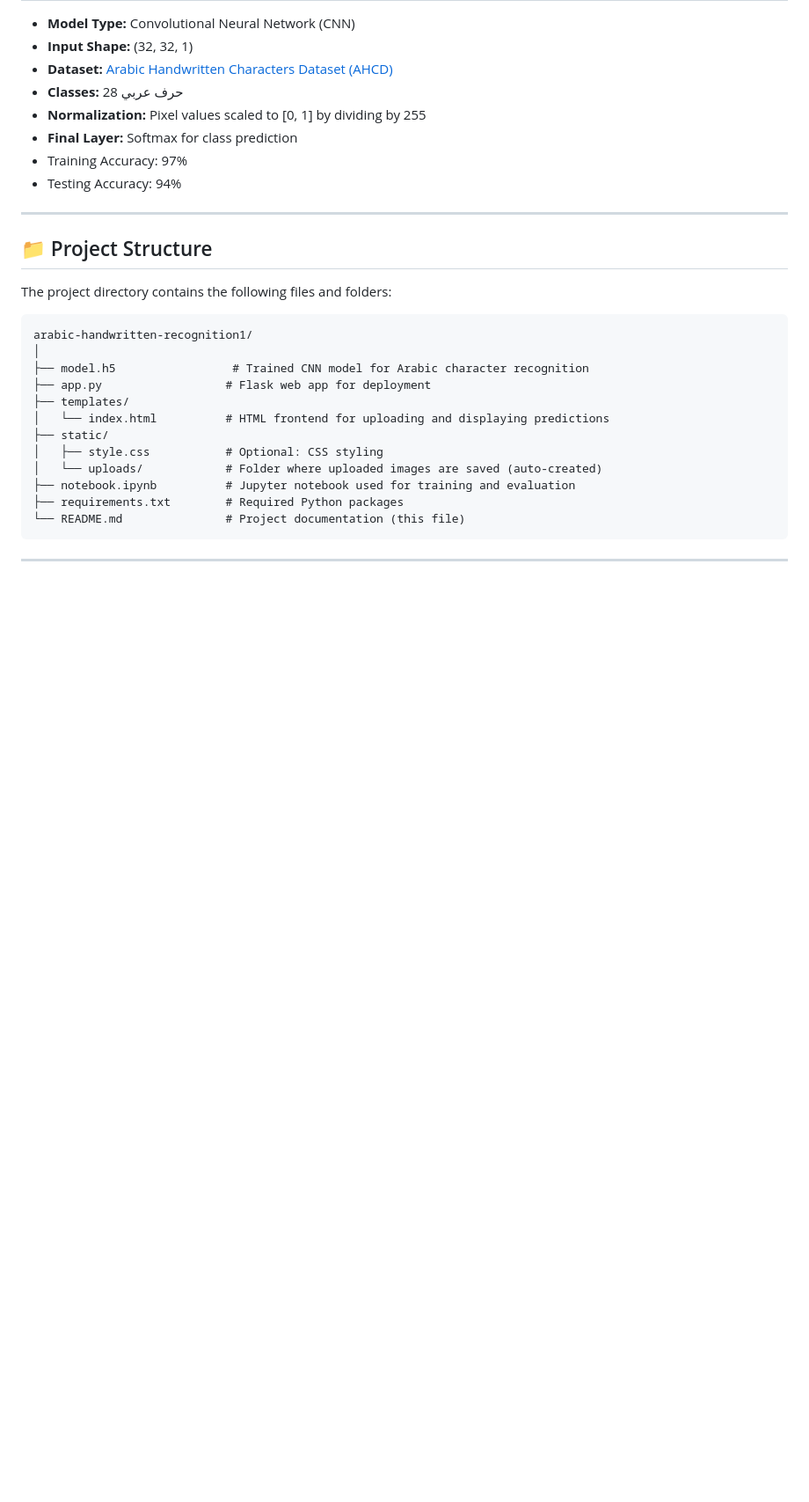
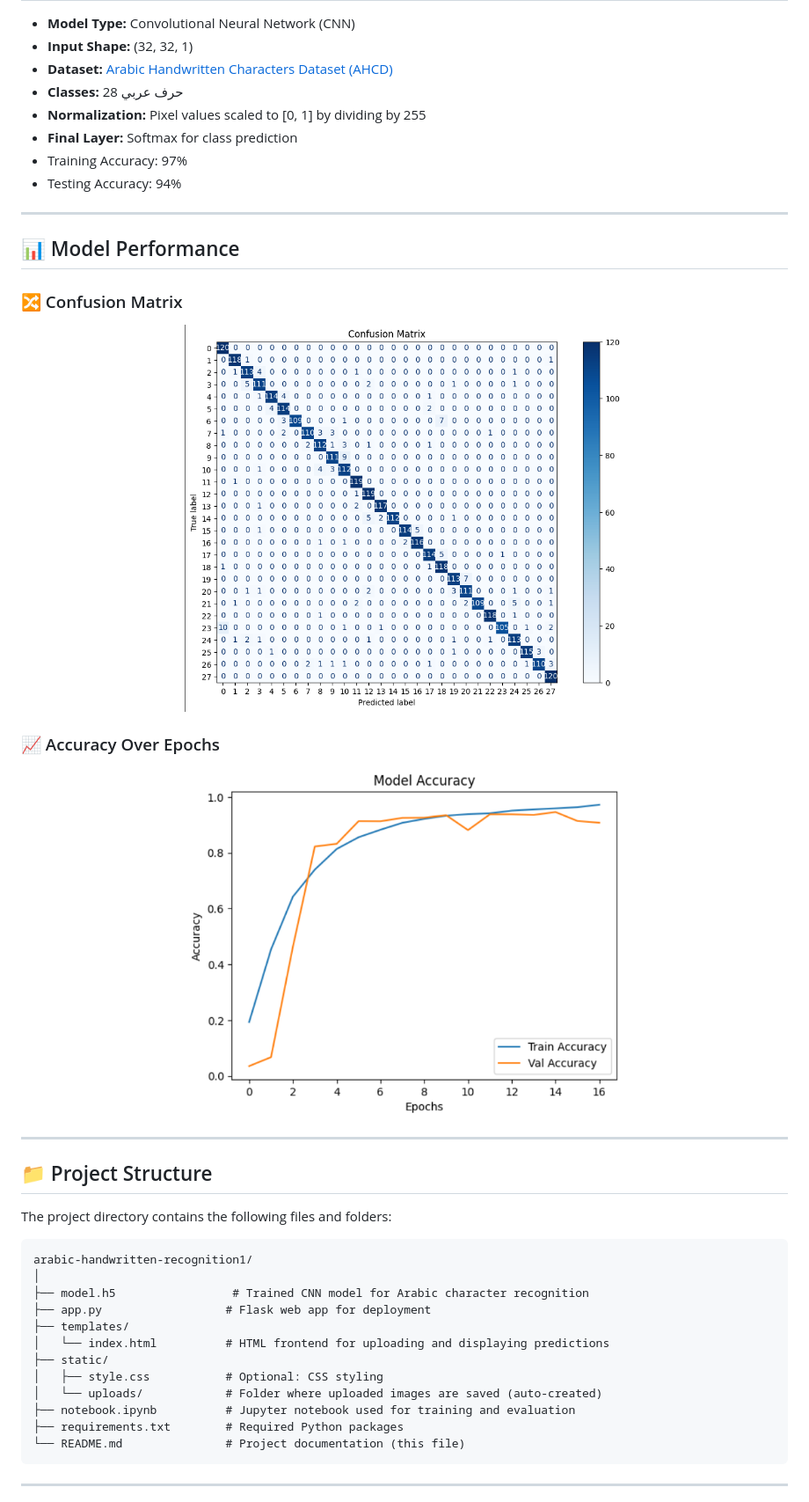
Before and after one commit to ahmedmazoon/arabic-handwritten-recognition1, a Markdown page: README.md, the part around the change. Shown at 88% size. GitHub-like rendering; blank space fills up the shorter version.

```diff
--- a/README.md
+++ b/README.md
@@ -18,6 +18,19 @@
 
 ---
 
+## 📊 Model Performance
+
+### 🔀 Confusion Matrix
+<p align="center">
+  <img src="static/confusion_matrix.png" width="500" alt="Confusion Matrix">
+</p>
+
+### 📈 Accuracy Over Epochs
+<p align="center">
+  <img src="static/accuracy_plot.png" width="500" alt="Accuracy Plot">
+</p>
+
+---
 ## 📁 Project Structure
 The project directory contains the following files and folders:
 
```
